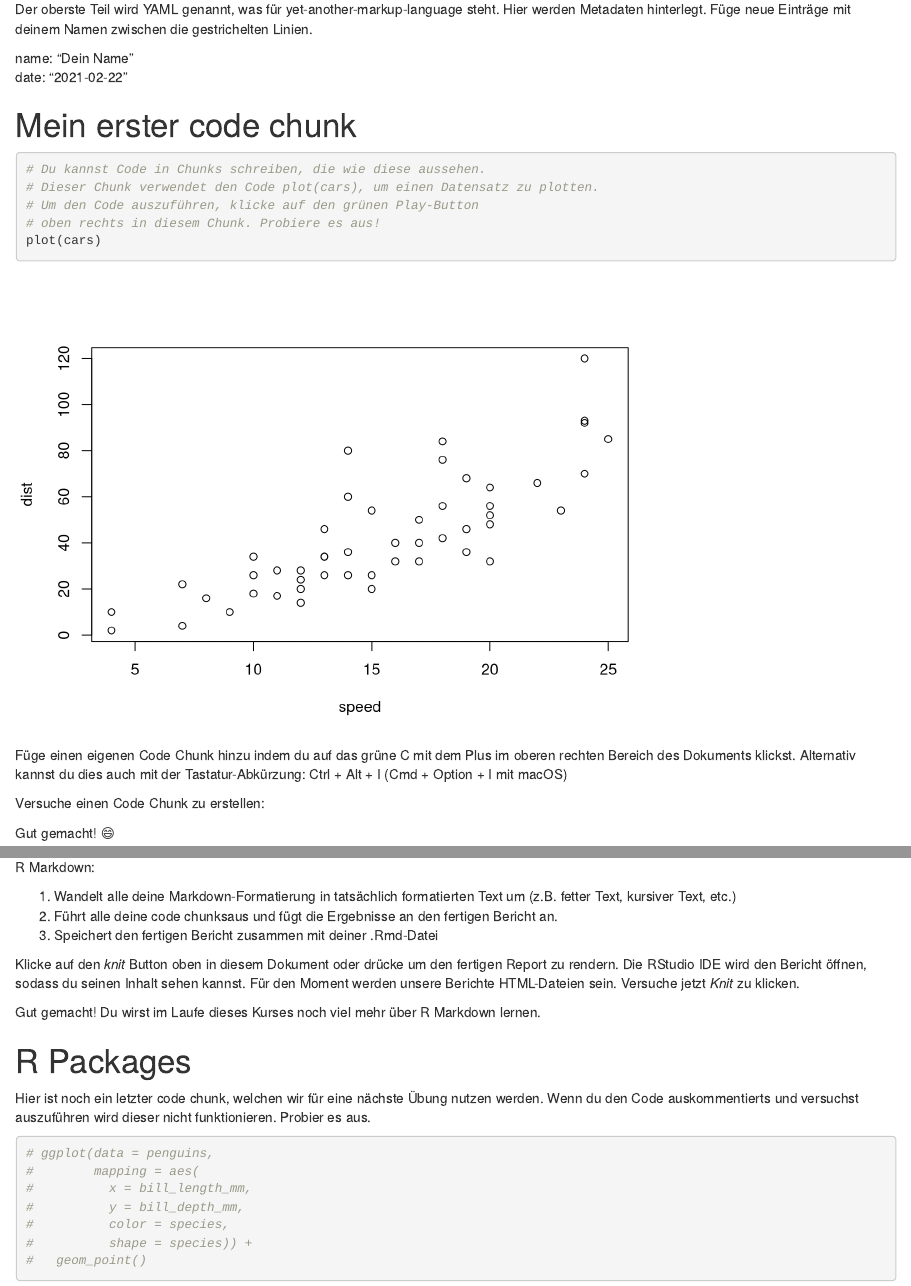
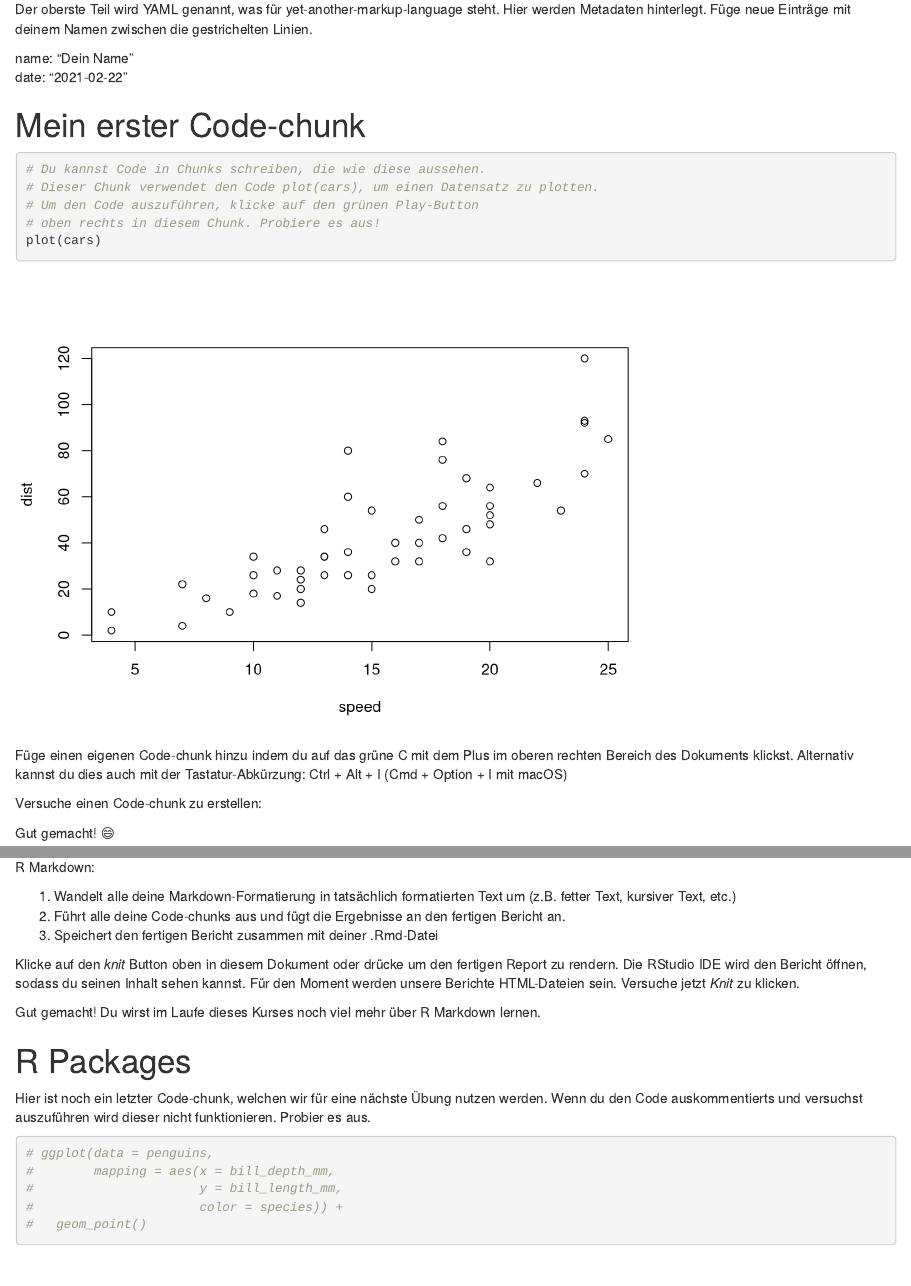
Before and after one commit to rstatsZH/prak-00-willkommen, an R Markdown document (prak-00.Rmd): the page in a window 1100 px wide, from 180 px down, and a second part further down, joined at a grey line. Rendered offline with R 4.5, knitr and Pandoc, with nearby package versions.

Commit message:
Update exercise

````diff
--- a/prak-00.Rmd
+++ b/prak-00.Rmd
@@ -11,4 +11,3 @@ Der oberste Teil wird YAML genannt, was für yet-another-markup-language steht.
 name: "Dein Name"
 date: "`r Sys.Date()`"
 
-# Mein erster code chunk
@@ -21,9 +21,9 @@ date: "`r Sys.Date()`"
 plot(cars)
 ```
 
-Füge einen eigenen Code Chunk hinzu indem du auf das grüne C mit dem Plus im oberen rechten Bereich des Dokuments klickst.  Alternativ kannst du dies auch mit der Tastatur-Abkürzung: Ctrl + Alt + I (Cmd + Option + I mit macOS)
+Füge einen eigenen Code-chunk hinzu indem du auf das grüne C mit dem Plus im oberen rechten Bereich des Dokuments klickst.  Alternativ kannst du dies auch mit der Tastatur-Abkürzung: Ctrl + Alt + I (Cmd + Option + I mit macOS)
 
-Versuche einen Code Chunk zu erstellen:
+Versuche einen Code-chunk zu erstellen:
 
 
 
@@ -49,7 +49,7 @@ Wenn du auf den `knit` Knopf am Anfang einer R Markdown Datei klickst, generiert
 R Markdown:
 
 1. Wandelt alle deine Markdown-Formatierung in tatsächlich formatierten Text um (z.B. fetter Text, kursiver Text, etc.)
-2. Führt alle deine code chunksaus und fügt die Ergebnisse an den fertigen Bericht an.
+2. Führt alle deine Code-chunks aus und fügt die Ergebnisse an den fertigen Bericht an.
 3. Speichert den fertigen Bericht zusammen mit deiner .Rmd-Datei
 
 Klicke auf den *knit* Button oben in diesem Dokument oder drücke um den fertigen Report zu rendern. Die RStudio IDE wird den Bericht öffnen, sodass du seinen Inhalt sehen kannst. Für den Moment werden unsere Berichte HTML-Dateien sein. Versuche jetzt *Knit* zu klicken.
@@ -58,16 +58,14 @@ Gut gemacht! Du wirst im Laufe dieses Kurses noch viel mehr über R Markdown ler
 
 # R Packages
 
-Hier ist noch ein letzter code chunk, welchen wir für eine nächste Übung nutzen werden. Wenn du den Code auskommentierts und versuchst auszuführen wird dieser nicht funktionieren. Probier es aus.
+Hier ist noch ein letzter Code-chunk, welchen wir für eine nächste Übung nutzen werden. Wenn du den Code auskommentierts und versuchst auszuführen wird dieser nicht funktionieren. Probier es aus.
 
-```{r}
+```{r penguins-vis}
 
 # ggplot(data = penguins,
-#        mapping = aes(
-#          x = bill_length_mm,
-#          y = bill_depth_mm,
-#          color = species,
-#          shape = species)) +
+#        mapping = aes(x = bill_depth_mm,
+#                      y = bill_length_mm,
+#                      color = species)) +
 #   geom_point()
 
 ```
````
Also changed, not shown: prak-00.Rmd (3 more changed lines).
